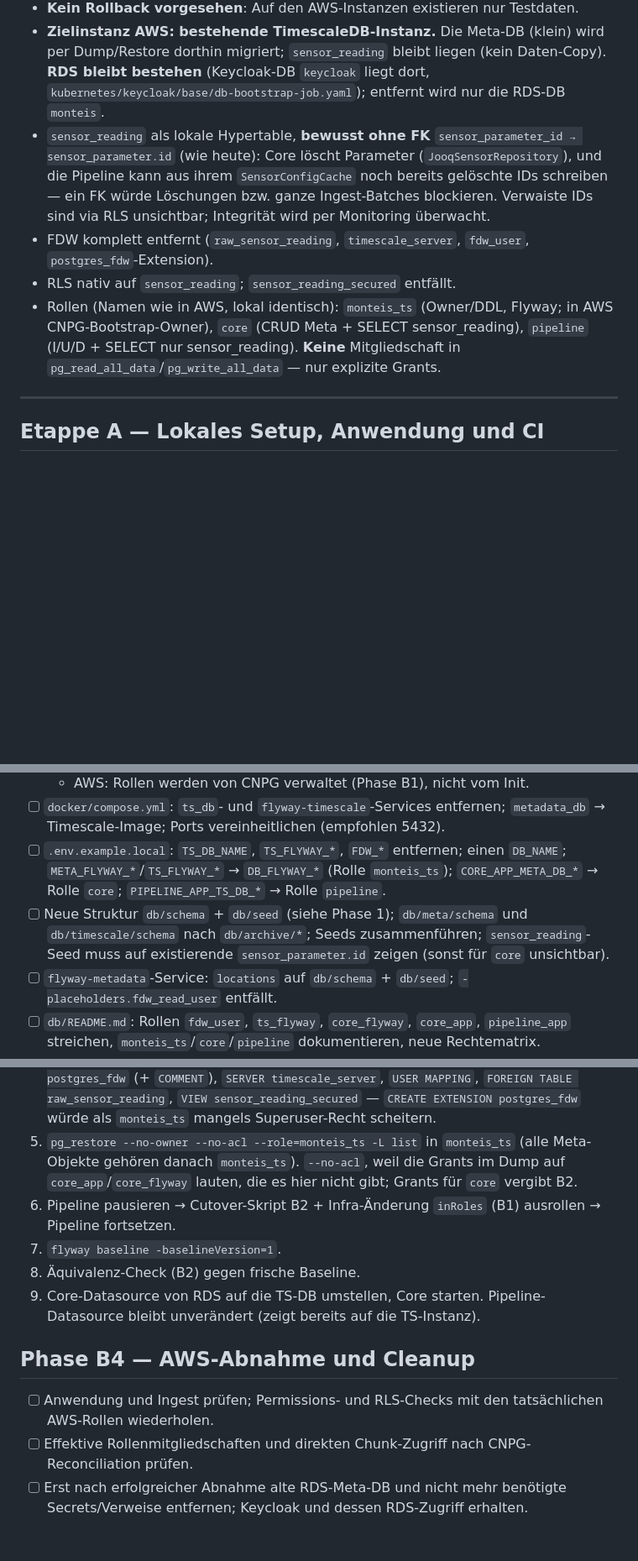
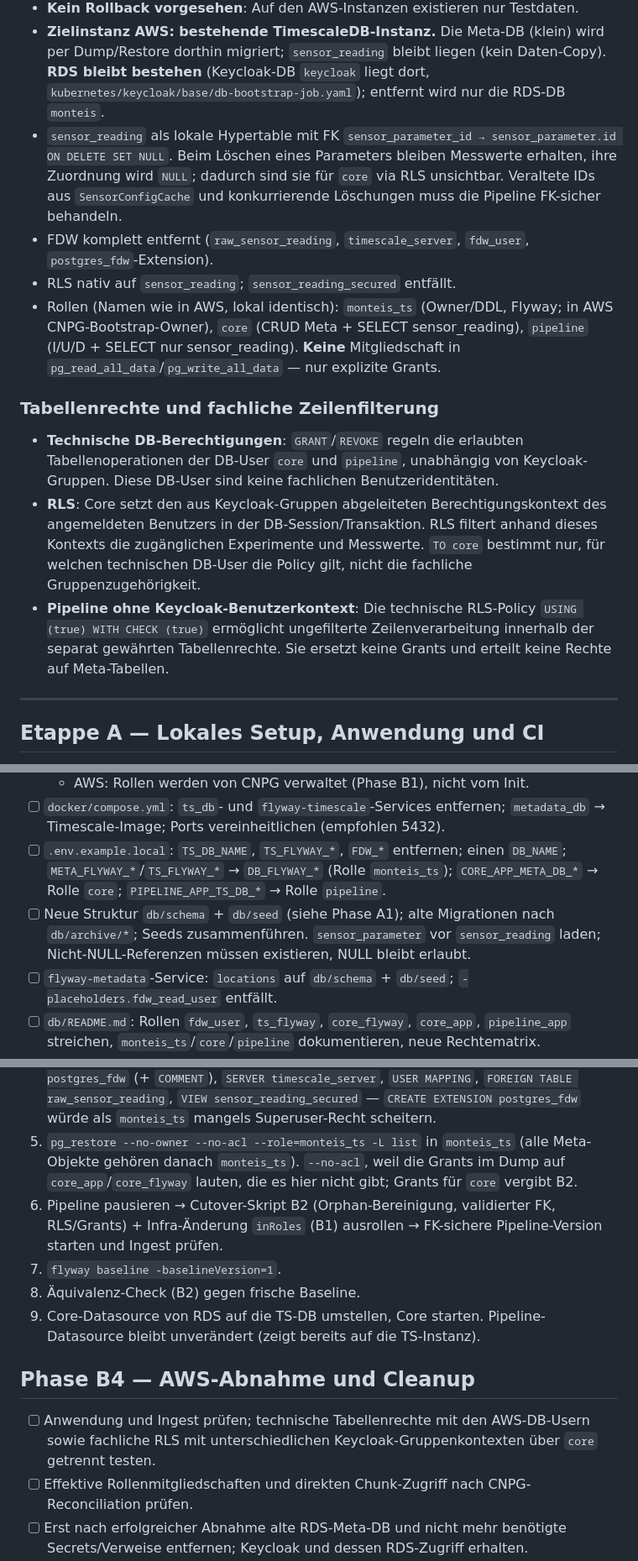
Before and after one commit to swisstopo/lg-monteis, a Markdown page: db-migration.md, 3 parts joined by grey strips. Shown at 84% size. Rendered like a GitHub page; blank space fills up the shorter version.

```diff
--- a/db-migration.md
+++ b/db-migration.md
@@ -7,10 +7,16 @@ Zusammenführung der zwei Datenbanken (`monteis-meta` + `monteis-tsdb`) in **ein
 - Eine Instanz, ein Schema `public`. Lokal/Tests: Image `timescale/timescaledb:latest-pg18`; AWS: CNPG-Cluster `timescaledb` mit `timescale/timescaledb-ha:pg18.4-ts2.28.1`, DB `monteis_ts`.
 - **Kein Rollback vorgesehen**: Auf den AWS-Instanzen existieren nur Testdaten.
 - **Zielinstanz AWS: bestehende TimescaleDB-Instanz.** Die Meta-DB (klein) wird per Dump/Restore dorthin migriert; `sensor_reading` bleibt liegen (kein Daten-Copy). **RDS bleibt bestehen** (Keycloak-DB `keycloak` liegt dort, `kubernetes/keycloak/base/db-bootstrap-job.yaml`); entfernt wird nur die RDS-DB `monteis`.
-- `sensor_reading` als lokale Hypertable, **bewusst ohne FK** `sensor_parameter_id → sensor_parameter.id` (wie heute): Core löscht Parameter (`JooqSensorRepository`), und die Pipeline kann aus ihrem `SensorConfigCache` noch bereits gelöschte IDs schreiben — ein FK würde Löschungen bzw. ganze Ingest-Batches blockieren. Verwaiste IDs sind via RLS unsichtbar; Integrität wird per Monitoring überwacht.
+- `sensor_reading` als lokale Hypertable mit FK `sensor_parameter_id → sensor_parameter.id ON DELETE SET NULL`. Beim Löschen eines Parameters bleiben Messwerte erhalten, ihre Zuordnung wird `NULL`; dadurch sind sie für `core` via RLS unsichtbar. Veraltete IDs aus `SensorConfigCache` und konkurrierende Löschungen muss die Pipeline FK-sicher behandeln.
 - FDW komplett entfernt (`raw_sensor_reading`, `timescale_server`, `fdw_user`, `postgres_fdw`-Extension).
 - RLS nativ auf `sensor_reading`; `sensor_reading_secured` entfällt.
 - Rollen (Namen wie in AWS, lokal identisch): `monteis_ts` (Owner/DDL, Flyway; in AWS CNPG-Bootstrap-Owner), `core` (CRUD Meta + SELECT sensor_reading), `pipeline` (I/U/D + SELECT nur sensor_reading). **Keine** Mitgliedschaft in `pg_read_all_data`/`pg_write_all_data` — nur explizite Grants.
+
+### Tabellenrechte und fachliche Zeilenfilterung
+
+- **Technische DB-Berechtigungen**: `GRANT`/`REVOKE` regeln die erlaubten Tabellenoperationen der DB-User `core` und `pipeline`, unabhängig von Keycloak-Gruppen. Diese DB-User sind keine fachlichen Benutzeridentitäten.
+- **RLS**: Core setzt den aus Keycloak-Gruppen abgeleiteten Berechtigungskontext des angemeldeten Benutzers in der DB-Session/Transaktion. RLS filtert anhand dieses Kontexts die zugänglichen Experimente und Messwerte. `TO core` bestimmt nur, für welchen technischen DB-User die Policy gilt, nicht die fachliche Gruppenzugehörigkeit.
+- **Pipeline ohne Keycloak-Benutzerkontext**: Die technische RLS-Policy `USING (true) WITH CHECK (true)` ermöglicht ungefilterte Zeilenverarbeitung innerhalb der separat gewährten Tabellenrechte. Sie ersetzt keine Grants und erteilt keine Rechte auf Meta-Tabellen.
 
 ---
 
@@ -91,7 +100,7 @@ GRANT SELECT, INSERT, UPDATE, DELETE ON sensor_reading TO pipeline;
   - AWS: Rollen werden von CNPG verwaltet (Phase B1), nicht vom Init.
 - [ ] `docker/compose.yml`: `ts_db`- und `flyway-timescale`-Services entfernen; `metadata_db` → Timescale-Image; Ports vereinheitlichen (empfohlen 5432).
 - [ ] `.env.example.local`: `TS_DB_NAME`, `TS_FLYWAY_*`, `FDW_*` entfernen; einen `DB_NAME`; `META_FLYWAY_*`/`TS_FLYWAY_*` → `DB_FLYWAY_*` (Rolle `monteis_ts`); `CORE_APP_META_DB_*` → Rolle `core`; `PIPELINE_APP_TS_DB_*` → Rolle `pipeline`.
-- [ ] Neue Struktur `db/schema` + `db/seed` (siehe Phase 1); `db/meta/schema` und `db/timescale/schema` nach `db/archive/*`; Seeds zusammenführen; `sensor_reading`-Seed muss auf existierende `sensor_parameter.id` zeigen (sonst für `core` unsichtbar).
+- [ ] Neue Struktur `db/schema` + `db/seed` (siehe Phase A1); alte Migrationen nach `db/archive/*`; Seeds zusammenführen. `sensor_parameter` vor `sensor_reading` laden; Nicht-NULL-Referenzen müssen existieren, NULL bleibt erlaubt.
 - [ ] `flyway-metadata`-Service: `locations` auf `db/schema` + `db/seed`; `-placeholders.fdw_read_user` entfällt.
 - [ ] `db/README.md`: Rollen `fdw_user`, `ts_flyway`, `core_flyway`, `core_app`, `pipeline_app` streichen, `monteis_ts`/`core`/`pipeline` dokumentieren, neue Rechtematrix.
 
@@ -219,14 +246,14 @@ flyway -locations=filesystem:db/schema baseline -baselineVersion=1 -baselineDesc
 3. `pg_dump -Fc --exclude-table=flyway_schema_history` der Meta-DB (RDS).
 4. Restore-Liste filtern: `pg_restore -l dump > list`, daraus entfernen: `EXTENSION postgres_fdw` (+ `COMMENT`), `SERVER timescale_server`, `USER MAPPING`, `FOREIGN TABLE raw_sensor_reading`, `VIEW sensor_reading_secured` — `CREATE EXTENSION postgres_fdw` würde als `monteis_ts` mangels Superuser-Recht scheitern.
 5. `pg_restore --no-owner --no-acl --role=monteis_ts -L list` in `monteis_ts` (alle Meta-Objekte gehören danach `monteis_ts`). `--no-acl`, weil die Grants im Dump auf `core_app`/`core_flyway` lauten, die es hier nicht gibt; Grants für `core` vergibt B2.
-6. Pipeline pausieren → Cutover-Skript B2 + Infra-Änderung `inRoles` (B1) ausrollen → Pipeline fortsetzen.
+6. Pipeline pausieren → Cutover-Skript B2 (Orphan-Bereinigung, validierter FK, RLS/Grants) + Infra-Änderung `inRoles` (B1) ausrollen → FK-sichere Pipeline-Version starten und Ingest prüfen.
 7. `flyway baseline -baselineVersion=1`.
 8. Äquivalenz-Check (B2) gegen frische Baseline.
 9. Core-Datasource von RDS auf die TS-DB umstellen, Core starten. Pipeline-Datasource bleibt unverändert (zeigt bereits auf die TS-Instanz).
 
 ## Phase B4 — AWS-Abnahme und Cleanup
 
-- [ ] Anwendung und Ingest prüfen; Permissions- und RLS-Checks mit den tatsächlichen AWS-Rollen wiederholen.
+- [ ] Anwendung und Ingest prüfen; technische Tabellenrechte mit den AWS-DB-Usern sowie fachliche RLS mit unterschiedlichen Keycloak-Gruppenkontexten über `core` getrennt testen.
 - [ ] Effektive Rollenmitgliedschaften und direkten Chunk-Zugriff nach CNPG-Reconciliation prüfen.
 - [ ] Erst nach erfolgreicher Abnahme alte RDS-Meta-DB und nicht mehr benötigte Secrets/Verweise entfernen; Keycloak und dessen RDS-Zugriff erhalten.
 - [ ] Vor Entfernen gemeinsamer IAM-Rollen alle Verbraucher prüfen; insbesondere Fulcrum-Token-Berechtigungen der `core-sm-reader`-Rolle erhalten.
```
Also changed, not shown: other parts of db-migration.md (+34 -11 lines).
